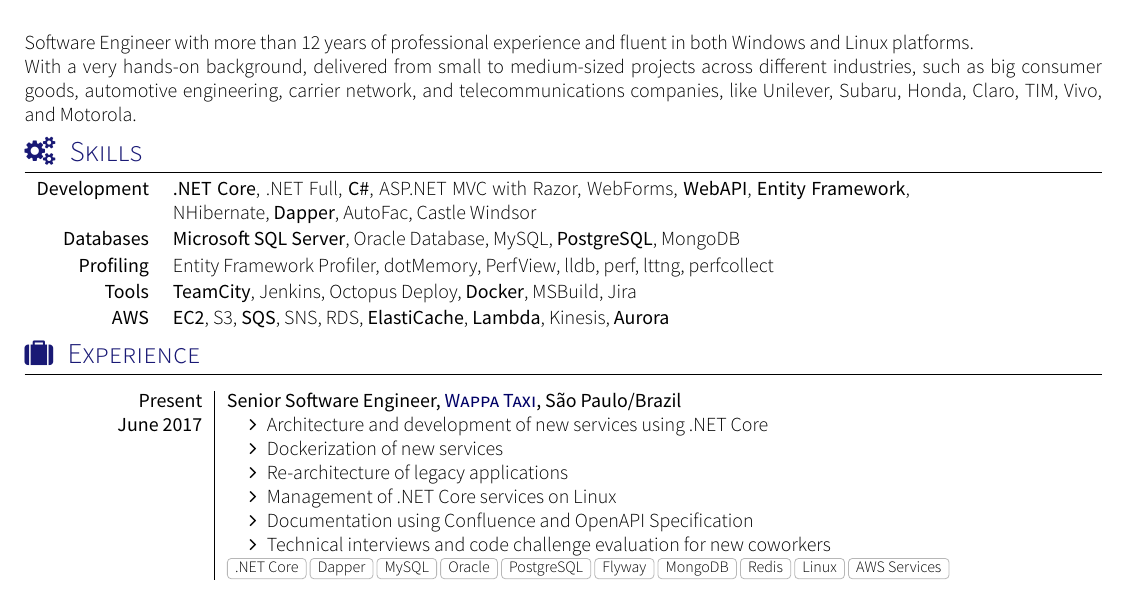
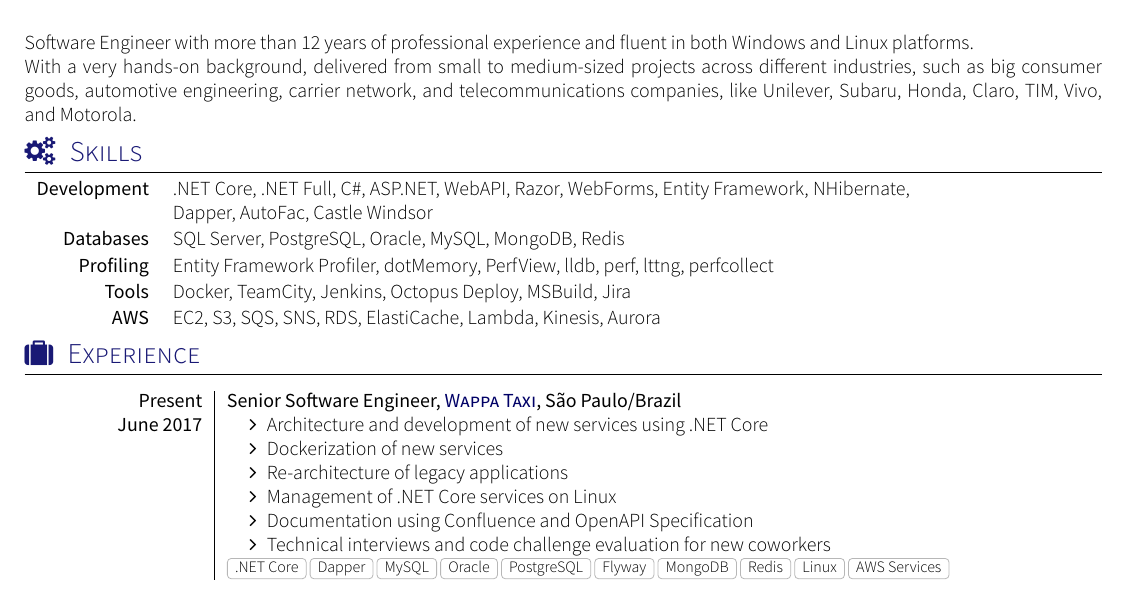
Before and after one commit to iqueiroz/resume, a LaTeX CV (resume.tex, which reads section_skills.tex): part of the page, cut so that both start at the same text. Compiled offline with XeLaTeX; a missing font is replaced by an installed copy or a similar font; a LaTeX package or settings file that is missing is left out.

Commit message:
re-organization of my skills

```diff
--- a/section_skills.tex
+++ b/section_skills.tex
@@ -1,10 +1,9 @@
 %Section: Skills
 \sectionTitle{Skills}{\faGears}
 \begin{keywords}
-    \keywordsentry{Development}{\textbf{.NET Core}, .NET Full, \textbf{C\#}, ASP.NET MVC with Razor, WebForms, \textbf{WebAPI}, \textbf{Entity Framework}, NHibernate, \textbf{Dapper}, AutoFac, Castle Windsor}
-    \keywordsentry{Databases}{\textbf{Microsoft SQL Server}, Oracle Database, MySQL, \textbf{PostgreSQL}, MongoDB}
-    %\keywordsentry{IDEs}{\textbf{JetBrains Rider}, Visual Studio}
+    \keywordsentry{Development}{.NET Core, .NET Full, C\#, ASP.NET, WebAPI, Razor, WebForms, Entity Framework, NHibernate, Dapper, AutoFac, Castle Windsor}
+    \keywordsentry{Databases}{SQL Server, PostgreSQL, Oracle, MySQL, MongoDB, Redis}
     \keywordsentry{Profiling}{Entity Framework Profiler, dotMemory, PerfView, lldb, perf, lttng, perfcollect}
-    \keywordsentry{Tools}{\textbf{TeamCity}, Jenkins, Octopus Deploy, \textbf{Docker}, MSBuild, Jira}
-    \keywordsentry{AWS}{\textbf{EC2}, S3, \textbf{SQS}, SNS, RDS, \textbf{ElastiCache}, \textbf{Lambda}, Kinesis, \textbf{Aurora}}
+    \keywordsentry{Tools}{Docker, TeamCity, Jenkins, Octopus Deploy, MSBuild, Jira}
+    \keywordsentry{AWS}{EC2, S3, SQS, SNS, RDS, ElastiCache, Lambda, Kinesis, Aurora}
 \end{keywords}
```
